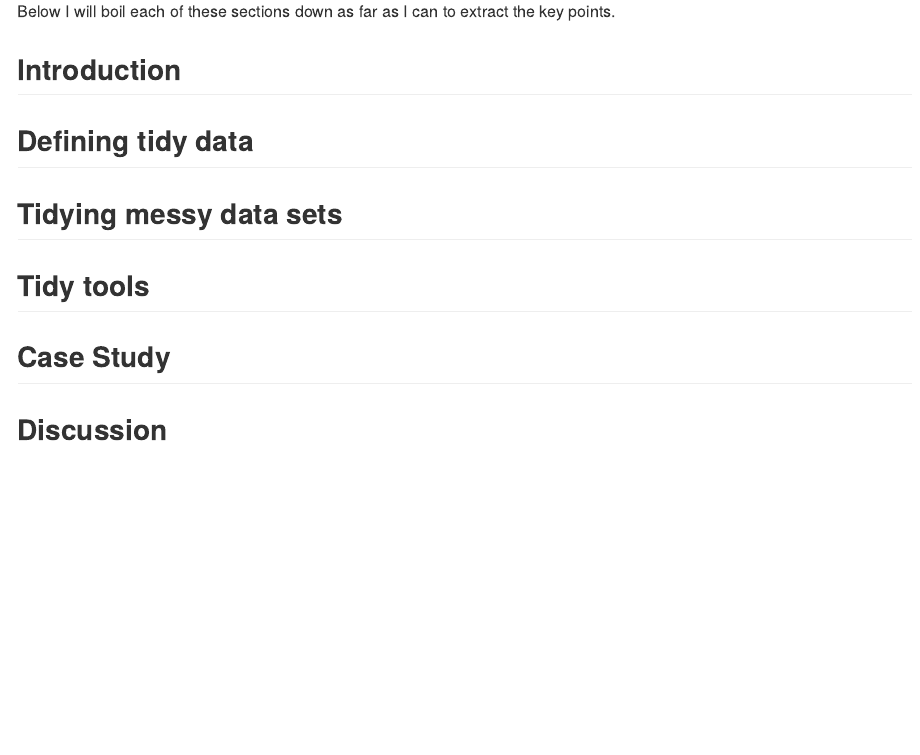
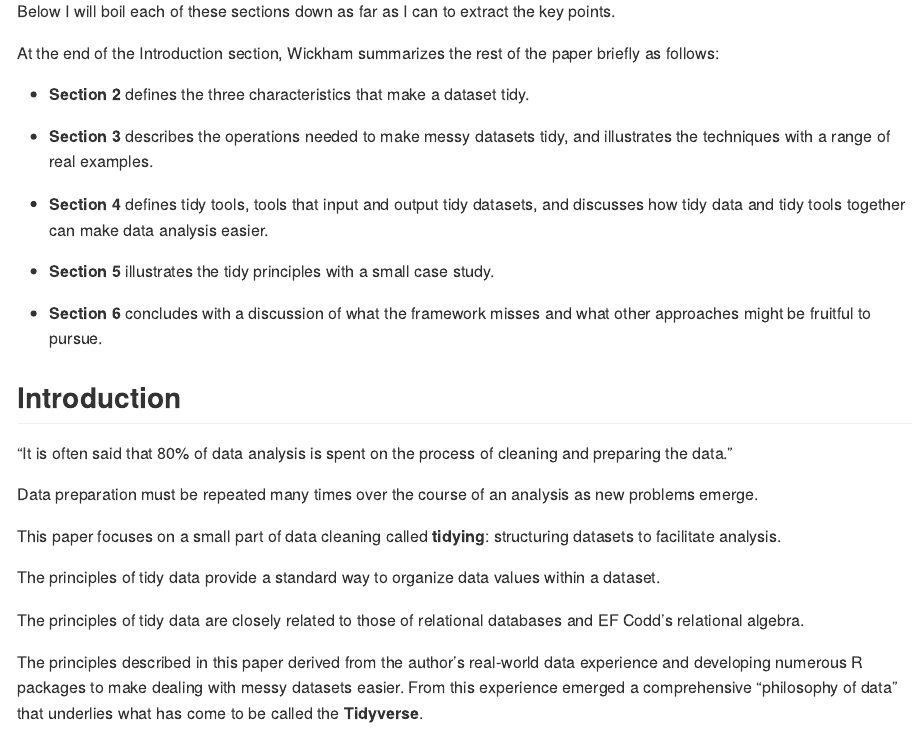
Before and after one commit to gwdean/notes-on-the-tidyverse, an R Markdown document (notes-on-tidy-data.rmd): the page in a window 1100 px wide, from 800 px down. The pictures show the output file notes-on-tidy-data.md that the author committed with the source, drawn offline in the style of GitHub.

Commit message:
Edited notes-on-tidy-data.md

```diff
--- a/notes-on-tidy-data.rmd
+++ b/notes-on-tidy-data.rmd
@@ -26,7 +26,33 @@ The document itself is 22 pages long, with an additional page of 15 references.
 
 Below I will boil each of these sections down as far as I can to extract the key points.
 
+At the end of the Introduction section, Wickham summarizes the rest of the paper briefly as follows:
+
+- **Section 2** defines the three characteristics that make a dataset tidy.
+
+- **Section 3** describes the operations needed to make messy datasets tidy, and illustrates the techniques with a range of real examples.
+
+- **Section 4** defines tidy tools, tools that input and output tidy datasets, and discusses how tidy data and tidy tools together can make data analysis easier.
+
+- **Section 5** illustrates the tidy principles with a small case study.
+
+- **Section 6** concludes with a discussion of what the framework misses and what other approaches might be fruitful to pursue.
+
 ## Introduction
+"It is often said that 80% of data analysis is spent on the process of cleaning and preparing the data."
+
+Data preparation must be repeated many times over the course of an analysis as new problems emerge.
+
+This paper focuses on a small part of data cleaning called **tidying**: structuring datasets to facilitate analysis.
+
+The principles of tidy data provide a standard way to organize data values within a dataset.
+
+The principles of tidy data are closely related to those of relational databases and EF Codd's relational algebra.
+
+The principles described in this paper derived from the author's real-world data experience and developing numerous R packages to make dealing with messy datasets easier. From this experience emerged a comprehensive "philosophy of data" that underlies what has come to be called the **Tidyverse**.
+
+
+
 
 ## Defining tidy data
 
```
Also changed, not shown: notes-on-tidy-data.md.
